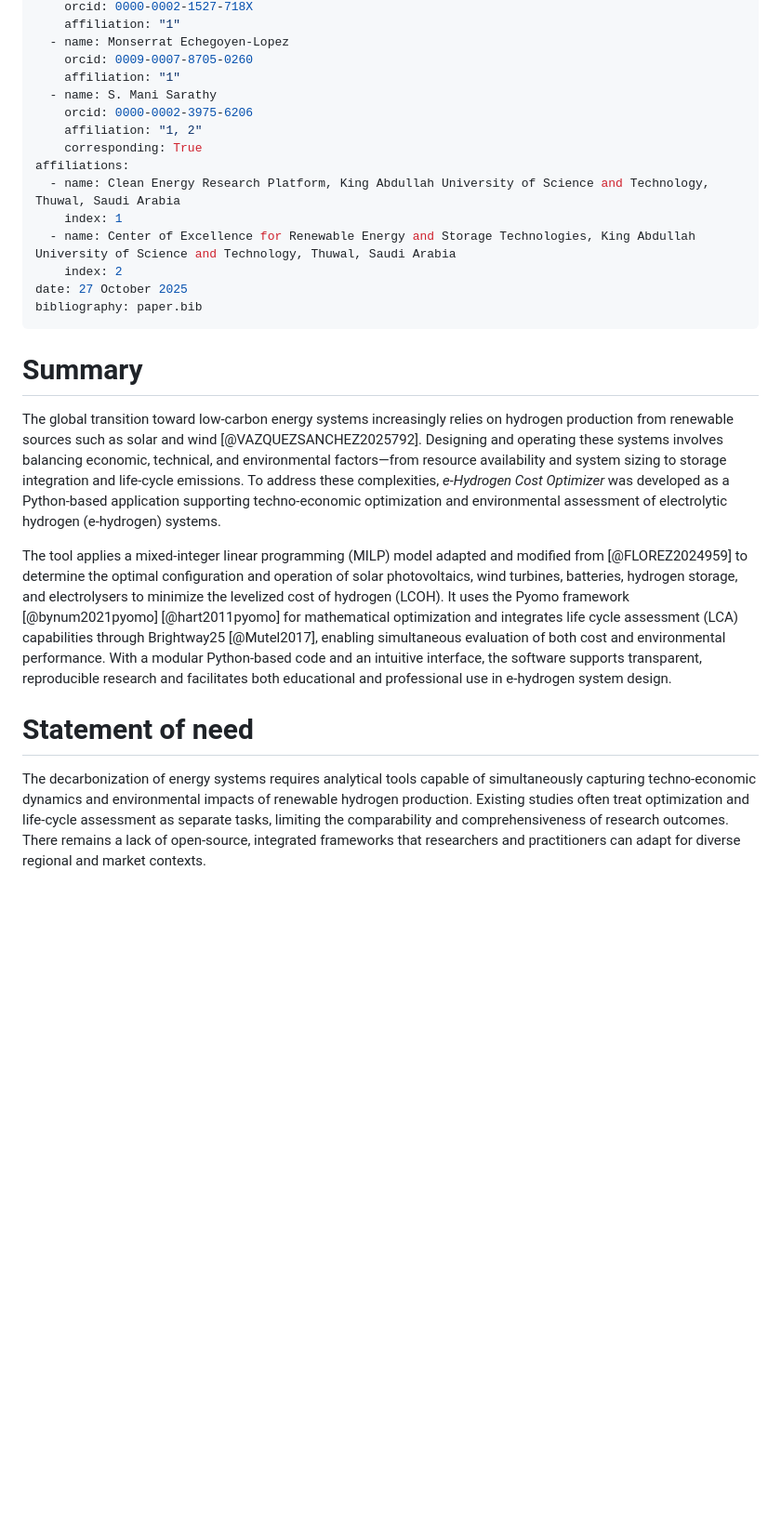
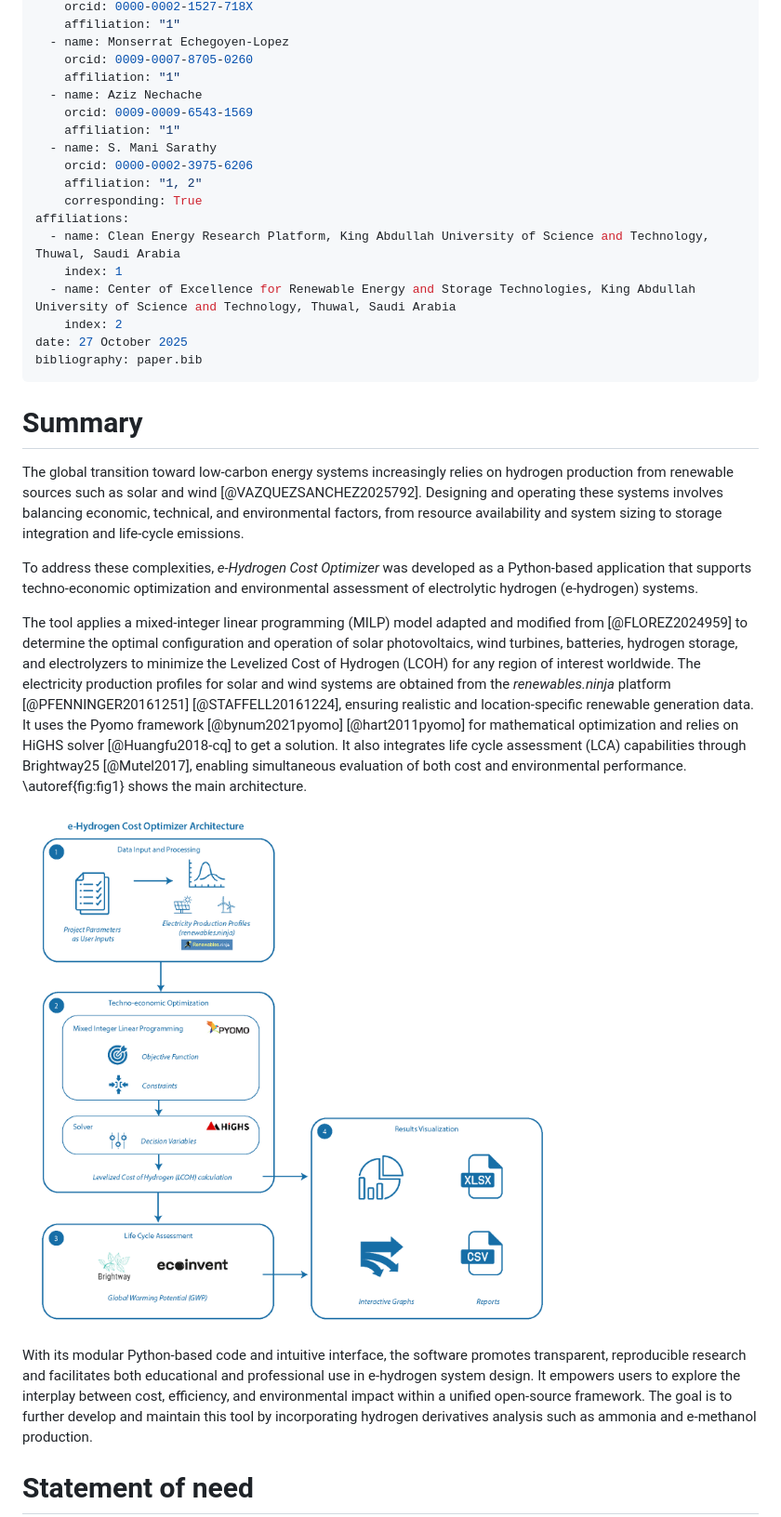
Before and after one commit to HolkanVS/e-Hydrogen-Cost-Optimizer, a Markdown page: paper/paper.md, the part around the change printed below. Shown: that part at 93% size. Drawn GitHub-style; pictures changed too: paper/figures/FlowDiagram.png (added); blank space fills up the shorter version.

Commit message:
Updating paper.md and paper.bib

```diff
--- a/paper/paper.md
+++ b/paper/paper.md
@@ -18,6 +18,9 @@ authors:
   - name: Monserrat Echegoyen-Lopez
     orcid: 0009-0007-8705-0260
     affiliation: "1"
+  - name: Aziz Nechache
+    orcid: 0009-0009-6543-1569
+    affiliation: "1"
   - name: S. Mani Sarathy
     orcid: 0000-0002-3975-6206
     affiliation: "1, 2"
@@ -30,13 +33,17 @@ affiliations:
 date: 27 October 2025
 bibliography: paper.bib
 ---
-
 # Summary
 
-The global transition toward low-carbon energy systems increasingly relies on hydrogen production from renewable sources such as solar and wind [@VAZQUEZSANCHEZ2025792]. Designing and operating these systems involves balancing economic, technical, and environmental factors—from resource availability and system sizing to storage integration and life-cycle emissions. To address these complexities, *e-Hydrogen Cost Optimizer* was developed as a Python-based application supporting techno-economic optimization and environmental assessment of electrolytic hydrogen (e-hydrogen) systems.
+The global transition toward low-carbon energy systems increasingly relies on hydrogen production from renewable sources such as solar and wind [@VAZQUEZSANCHEZ2025792]. Designing and operating these systems involves balancing economic, technical, and environmental factors, from resource availability and system sizing to storage integration and life-cycle emissions.
 
-The tool applies a mixed-integer linear programming (MILP) model adapted and modified from [@FLOREZ2024959] to determine the optimal configuration and operation of solar photovoltaics, wind turbines, batteries, hydrogen storage, and electrolysers to minimize the levelized cost of hydrogen (LCOH). It uses the Pyomo framework [@bynum2021pyomo] [@hart2011pyomo] for mathematical optimization and integrates life cycle assessment (LCA) capabilities through Brightway25 [@Mutel2017], enabling simultaneous evaluation of both cost and environmental performance. With a modular Python-based code and an intuitive interface, the software supports transparent, reproducible research and facilitates both educational and professional use in e-hydrogen system design.
+To address these complexities, *e-Hydrogen Cost Optimizer* was developed as a Python-based application that supports techno-economic optimization and environmental assessment of electrolytic hydrogen (e-hydrogen) systems.
+
+The tool applies a mixed-integer linear programming (MILP) model adapted and modified from [@FLOREZ2024959] to determine the optimal configuration and operation of solar photovoltaics, wind turbines, batteries, hydrogen storage, and electrolyzers to minimize the Levelized Cost of Hydrogen (LCOH) for any region of interest worldwide. The electricity production profiles for solar and wind systems are obtained from the *renewables.ninja* platform [@PFENNINGER20161251] [@STAFFELL20161224], ensuring realistic and location-specific renewable generation data. It uses the Pyomo framework [@bynum2021pyomo] [@hart2011pyomo] for mathematical optimization and relies on HiGHS solver [@Huangfu2018-cq] to get a solution. It also integrates life cycle assessment (LCA) capabilities through Brightway25 [@Mutel2017], enabling simultaneous evaluation of both cost and environmental performance. \autoref{fig:fig1} shows the main architecture.
+
+![e-Hydrogen Cost Optimizer architechture. \label{fig:fig1}](figures/FlowDiagram.png)
+
+With its modular Python-based code and intuitive interface, the software promotes transparent, reproducible research and facilitates both educational and professional use in e-hydrogen system design. It empowers users to explore the interplay between cost, efficiency, and environmental impact within a unified open-source framework. The goal is to further develop and maintain this tool by incorporating hydrogen derivatives analysis such as ammonia and e-methanol production.
 
 # Statement of need
-The decarbonization of energy systems requires analytical tools capable of simultaneously capturing techno-economic dynamics and environmental impacts of renewable hydrogen production. Existing studies often treat optimization and life-cycle assessment as separate tasks, limiting the comparability and comprehensiveness of research outcomes. There remains a lack of open-source, integrated frameworks that researchers and practitioners can adapt for diverse regional and market contexts.
 
```
Also changed, not shown: other parts of paper/paper.md (+8 -1 lines), 1 other file.
